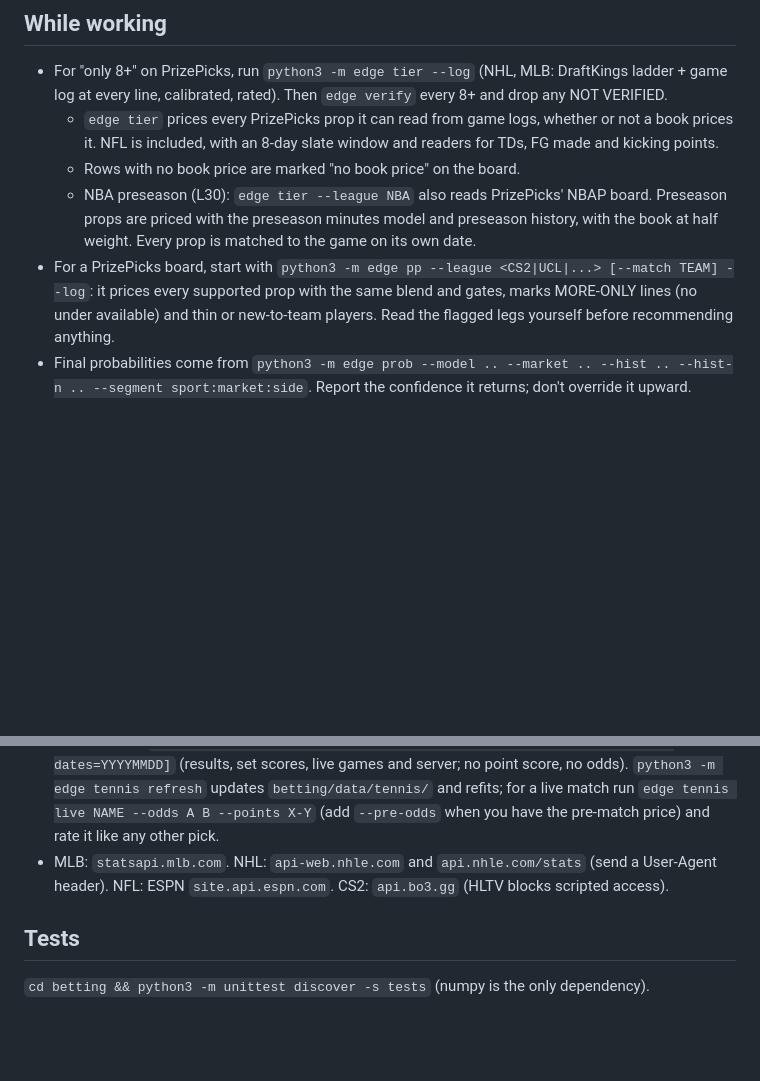
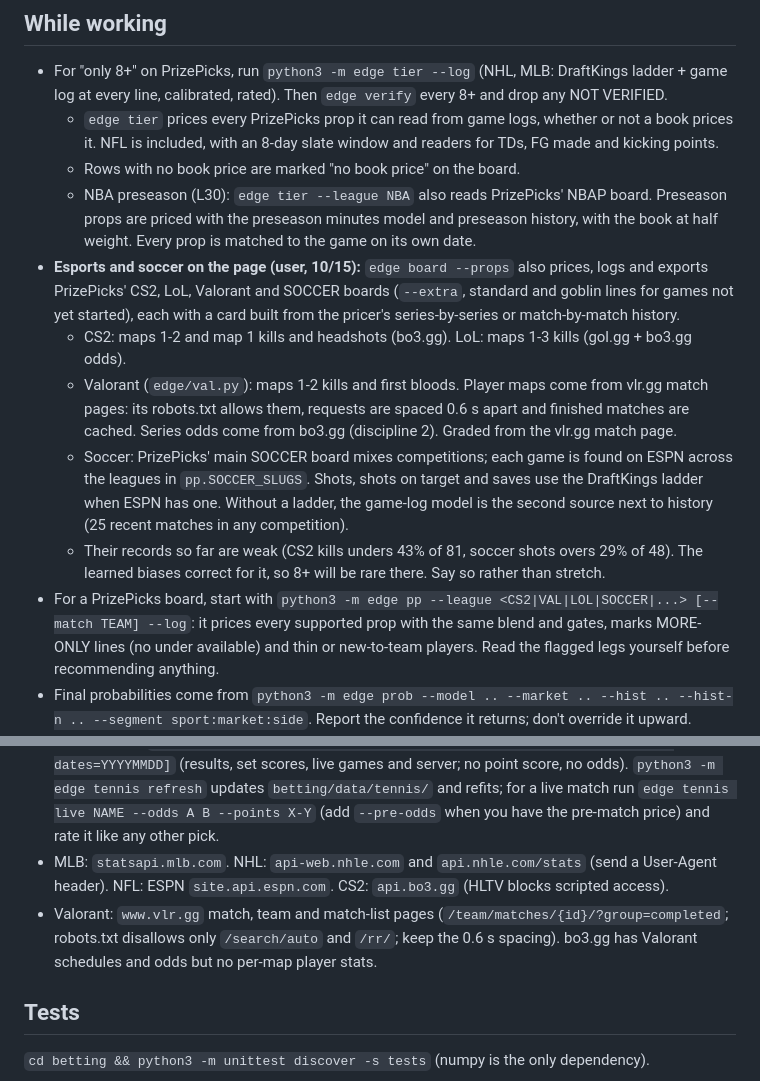
Before and after one commit to ericc112/test, a Markdown page: CLAUDE.md, 2 parts joined by grey strips. GitHub-like rendering; blank space fills up the shorter version.

Commit message:
CLAUDE.md: esports and soccer boards on the page, Valorant source
Co-Authored-By: Claude Opus 5.5 <noreply@anthropic.com>
Claude-Session: https://claude.ai/code/session_01BPmHFK3moPfNRKHWcK6haY

```diff
--- a/CLAUDE.md
+++ b/CLAUDE.md
@@ -99,7 +99,12 @@ The numbers don't see who sits, who rests, a new or smaller role, a star teammat
   - `edge tier` prices every PrizePicks prop it can read from game logs, whether or not a book prices it. NFL is included, with an 8-day slate window and readers for TDs, FG made and kicking points.
   - Rows with no book price are marked "no book price" on the board.
   - NBA preseason (L30): `edge tier --league NBA` also reads PrizePicks' NBAP board. Preseason props are priced with the preseason minutes model and preseason history, with the book at half weight. Every prop is matched to the game on its own date.
-- For a PrizePicks board, start with `python3 -m edge pp --league <CS2|UCL|...> [--match TEAM] --log`: it prices every supported prop with the same blend and gates, marks MORE-ONLY lines (no under available) and thin or new-to-team players. Read the flagged legs yourself before recommending anything.
+- **Esports and soccer on the page (user, 10/15):** `edge board --props` also prices, logs and exports PrizePicks' CS2, LoL, Valorant and SOCCER boards (`--extra`, standard and goblin lines for games not yet started), each with a card built from the pricer's series-by-series or match-by-match history.
+  - CS2: maps 1-2 and map 1 kills and headshots (bo3.gg). LoL: maps 1-3 kills (gol.gg + bo3.gg odds).
+  - Valorant (`edge/val.py`): maps 1-2 kills and first bloods. Player maps come from vlr.gg match pages: its robots.txt allows them, requests are spaced 0.6 s apart and finished matches are cached. Series odds come from bo3.gg (discipline 2). Graded from the vlr.gg match page.
+  - Soccer: PrizePicks' main SOCCER board mixes competitions; each game is found on ESPN across the leagues in `pp.SOCCER_SLUGS`. Shots, shots on target and saves use the DraftKings ladder when ESPN has one. Without a ladder, the game-log model is the second source next to history (25 recent matches in any competition).
+  - Their records so far are weak (CS2 kills unders 43% of 81, soccer shots overs 29% of 48). The learned biases correct for it, so 8+ will be rare there. Say so rather than stretch.
+- For a PrizePicks board, start with `python3 -m edge pp --league <CS2|VAL|LOL|SOCCER|...> [--match TEAM] --log`: it prices every supported prop with the same blend and gates, marks MORE-ONLY lines (no under available) and thin or new-to-team players. Read the flagged legs yourself before recommending anything.
 - Final probabilities come from `python3 -m edge prob --model .. --market .. --hist .. --hist-n .. --segment sport:market:side`. Report the confidence it returns; don't override it upward.
 - Log every evaluated prop (bets, leans and passes) with `python3 -m edge add ...` (fields: header of `bets.csv`; market keys: `betting/README.md`). Include `event_id` and `player_id` so it can be auto-graded, and `proj` (projected median) and `opp_proj` (projected BF / PA / TOI / rounds) so a loss can be traced to volume or rate.
 - Before the user submits an entry, run `python3 -m edge card` and remove any leg it flags as unpriced or under break-even (LESSONS L20).
@@ -134,6 +139,7 @@ No-key sources:
 - PrizePicks boards: `https://partner-api.prizepicks.com/projections?league_id=ID&per_page=10000` (league ids from `/leagues`; the main api.prizepicks.com is captcha-blocked). It rate-limits: `edge pp` caches and backs off.
 - Tennis: ESPN `site.api.espn.com/apis/site/v2/sports/tennis/{atp|wta}/scoreboard[?dates=YYYYMMDD]` (results, set scores, live games and server; no point score, no odds). `python3 -m edge tennis refresh` updates `betting/data/tennis/` and refits; for a live match run `edge tennis live NAME --odds A B --points X-Y` (add `--pre-odds` when you have the pre-match price) and rate it like any other pick.
 - MLB: `statsapi.mlb.com`. NHL: `api-web.nhle.com` and `api.nhle.com/stats` (send a User-Agent header). NFL: ESPN `site.api.espn.com`. CS2: `api.bo3.gg` (HLTV blocks scripted access).
+- Valorant: `www.vlr.gg` match, team and match-list pages (`/team/matches/{id}/?group=completed`; robots.txt disallows only `/search/auto` and `/rr/`; keep the 0.6 s spacing). bo3.gg has Valorant schedules and odds but no per-map player stats.
 
 ## Tests
 `cd betting && python3 -m unittest discover -s tests` (numpy is the only dependency).
```
